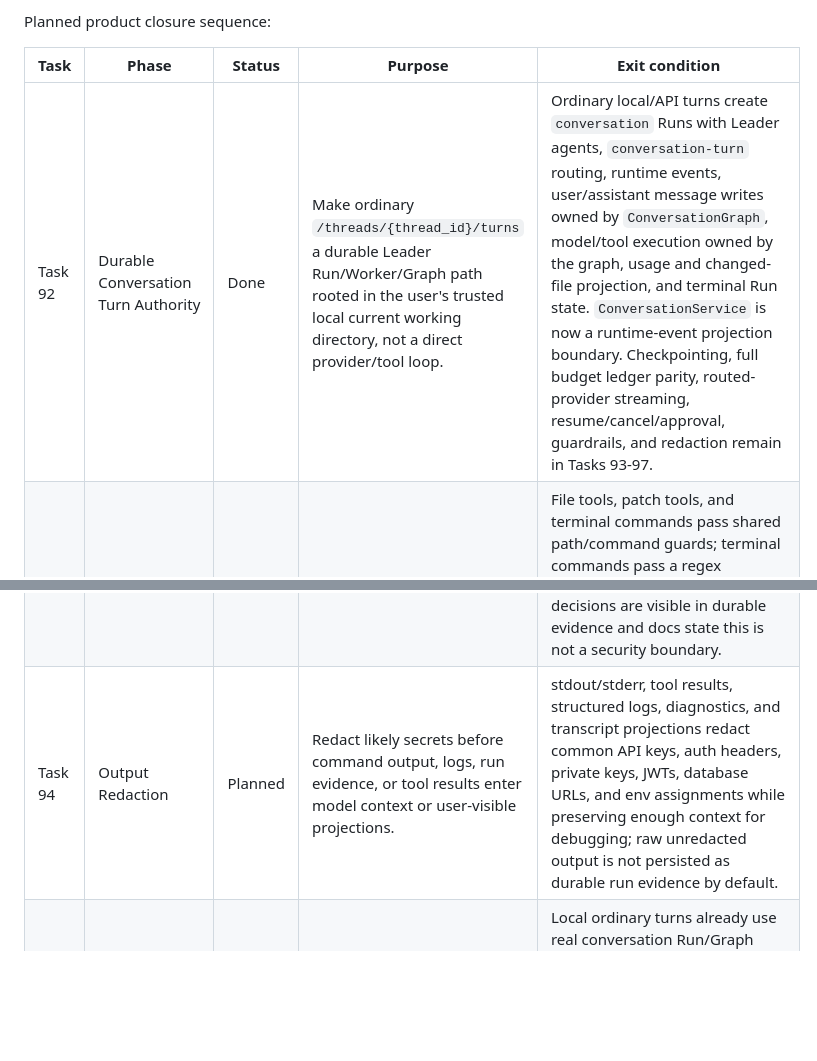
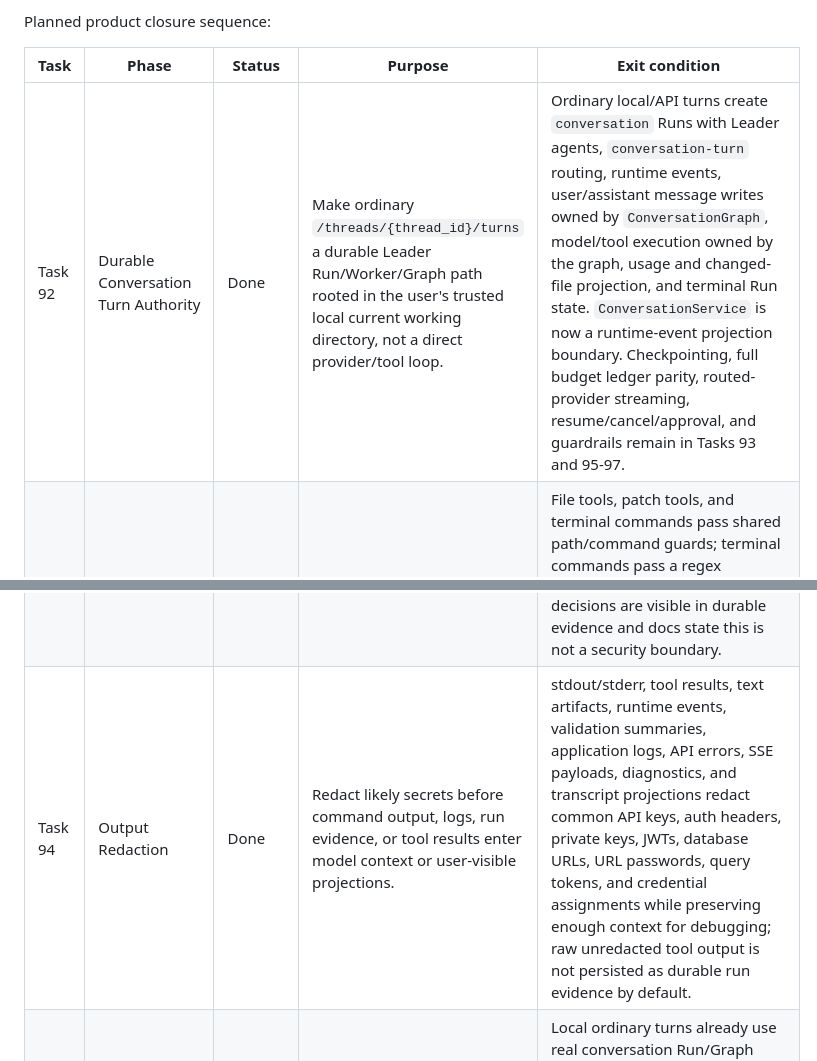
Before and after one commit to JAGGER-L/awesome_agent, a Markdown page: docs/project-governance/runtime-roadmap.md, 2 parts joined by grey strips. Drawn GitHub-style; blank space fills up the shorter version.

Commit message:
docs: document output redaction boundary

```diff
--- a/docs/project-governance/runtime-roadmap.md
+++ b/docs/project-governance/runtime-roadmap.md
@@ -177,9 +177,9 @@ Planned product closure sequence:
 
 | Task | Phase | Status | Purpose | Exit condition |
 | --- | --- | --- | --- | --- |
-| Task 92 | Durable Conversation Turn Authority | Done | Make ordinary `/threads/{thread_id}/turns` a durable Leader Run/Worker/Graph path rooted in the user's trusted local current working directory, not a direct provider/tool loop. | Ordinary local/API turns create `conversation` Runs with Leader agents, `conversation-turn` routing, runtime events, user/assistant message writes owned by `ConversationGraph`, model/tool execution owned by the graph, usage and changed-file projection, and terminal Run state. `ConversationService` is now a runtime-event projection boundary. Checkpointing, full budget ledger parity, routed-provider streaming, resume/cancel/approval, guardrails, and redaction remain in Tasks 93-97. |
+| Task 92 | Durable Conversation Turn Authority | Done | Make ordinary `/threads/{thread_id}/turns` a durable Leader Run/Worker/Graph path rooted in the user's trusted local current working directory, not a direct provider/tool loop. | Ordinary local/API turns create `conversation` Runs with Leader agents, `conversation-turn` routing, runtime events, user/assistant message writes owned by `ConversationGraph`, model/tool execution owned by the graph, usage and changed-file projection, and terminal Run state. `ConversationService` is now a runtime-event projection boundary. Checkpointing, full budget ledger parity, routed-provider streaming, resume/cancel/approval, and guardrails remain in Tasks 93 and 95-97. |
 | Task 93 | Trusted Local Guardrails | Planned | Add Hermes-style soft guardrails for trusted local execution: defense-in-depth checks that prevent accidents and make risky actions visible without pretending to be a sandbox. | File tools, patch tools, and terminal commands pass shared path/command guards; terminal commands pass a regex approval gate before execution; sensitive reads/writes require approval or are refused; extreme destructive commands are hard-blocked; `AWESOME_AGENT_WRITE_SAFE_ROOT` provides the optional hard write boundary; subprocess environments are scrubbed of provider/API secrets; once/session bypasses are explicit user decisions; guardrail decisions are visible in durable evidence and docs state this is not a security boundary. |
-| Task 94 | Output Redaction | Planned | Redact likely secrets before command output, logs, run evidence, or tool results enter model context or user-visible projections. | stdout/stderr, tool results, structured logs, diagnostics, and transcript projections redact common API keys, auth headers, private keys, JWTs, database URLs, and env assignments while preserving enough context for debugging; raw unredacted output is not persisted as durable run evidence by default. |
+| Task 94 | Output Redaction | Done | Redact likely secrets before command output, logs, run evidence, or tool results enter model context or user-visible projections. | stdout/stderr, tool results, text artifacts, runtime events, validation summaries, application logs, API errors, SSE payloads, diagnostics, and transcript projections redact common API keys, auth headers, private keys, JWTs, database URLs, URL passwords, query tokens, and credential assignments while preserving enough context for debugging; raw unredacted tool output is not persisted as durable run evidence by default. |
 | Task 95 | Real Embedded Local Runtime | Planned | Make embedded `awesome` use real local Run, Worker, Graph, trusted cwd, artifact, budget, extension, and conversation services. | Local ordinary turns already use real conversation Run/Graph semantics. This task removes the remaining planned/fake local runtime surfaces: explicit `/run`, cancel, approval, durable runtime repository storage, budgets, artifact evidence, worker-style lifecycle, and operational status parity. |
 | Task 96 | Durable Turn Resume Cancel Approval | Planned | Close the lifecycle gap for interrupted or paused conversation turns across local and HTTP clients. | `resume_run_id` flows through TUI, surface clients, API schemas, and runtime services; `continue` / `resume` resumes the last resumable durable turn; cancellation interrupts active Worker/Graph work instead of only stopping rendering; approval decisions requeue the exact pending invocation; transcript and run state recover after process restart. |
 | Task 97 | Runtime Streaming Event Projection | Planned | Add streaming over routed durable runtime execution without weakening checkpoint or Worker ownership. | Conversation graph emits basic text deltas, tool events, usage, messages, and terminal states, but routed provider streaming, richer reasoning/tool/team/validation progress, resumable SSE catch-up, and consistent HTTP/local event fanout are still incomplete. Non-streaming `complete()` remains valid only for internal operations where user-facing streaming has no value. |
```
Also changed, not shown: docs/SECURITY.md (+5 -4 lines), docs/design-docs/runtime-agent-harness.md (+5 -4 lines).
